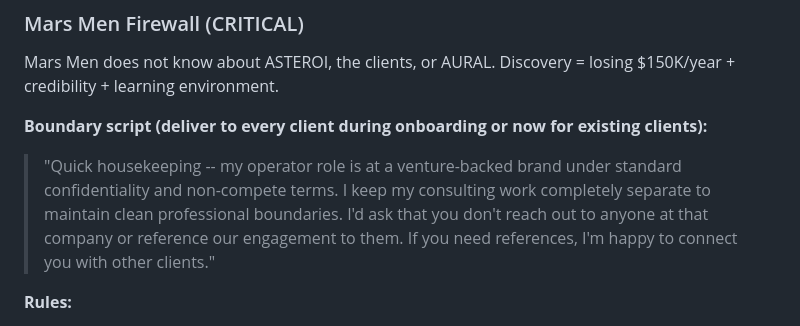
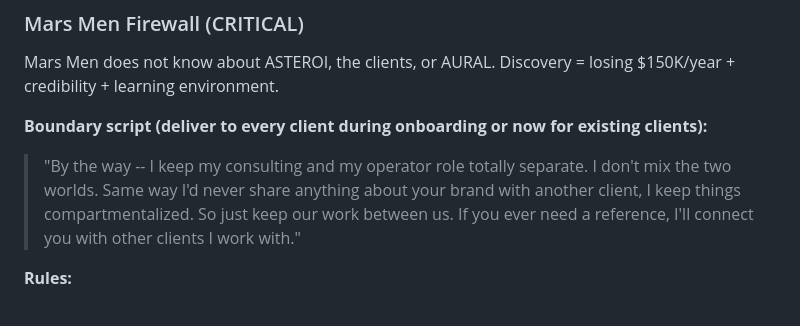
Before and after one commit to jcgiustoast/JCG-OS, a Markdown page: life/wiki/projects.md, the part around the change. Rendered like a GitHub page.

Commit message:
update client boundary script — more natural, less legal-sounding
Replaced formal non-compete/confidentiality framing with casual, human language.
Focuses on compartmentalization as a benefit to the client, not a legal obligation.

Co-Authored-By: Claude Opus 4.6 <noreply@anthropic.com>

```diff
--- a/life/wiki/projects.md
+++ b/life/wiki/projects.md
@@ -102,7 +102,7 @@ Mars Men does not know about ASTEROI, the clients, or AURAL. Discovery = losing
 
 **Boundary script (deliver to every client during onboarding or now for existing clients):**
 
-> "Quick housekeeping -- my operator role is at a venture-backed brand under standard confidentiality and non-compete terms. I keep my consulting work completely separate to maintain clean professional boundaries. I'd ask that you don't reach out to anyone at that company or reference our engagement to them. If you need references, I'm happy to connect you with other clients."
+> "By the way -- I keep my consulting and my operator role totally separate. I don't mix the two worlds. Same way I'd never share anything about your brand with another client, I keep things compartmentalized. So just keep our work between us. If you ever need a reference, I'll connect you with other clients I work with."
 
 **Rules:**
 1. Never name Mars Men in any ASTEROI context -- calls, proposals, decks, Slack, email.
```
